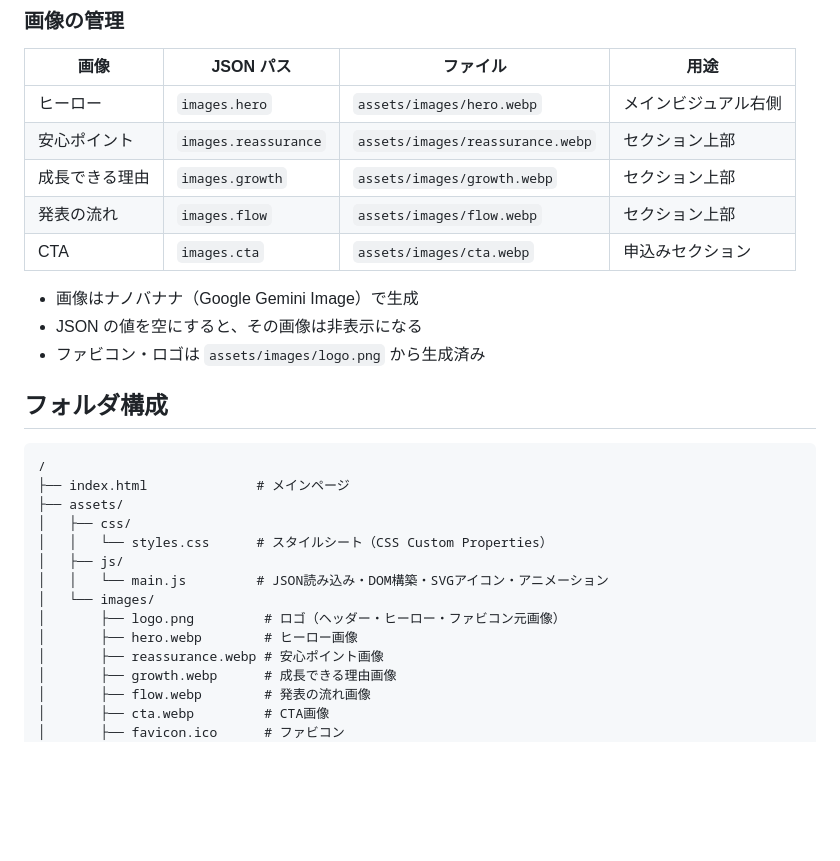
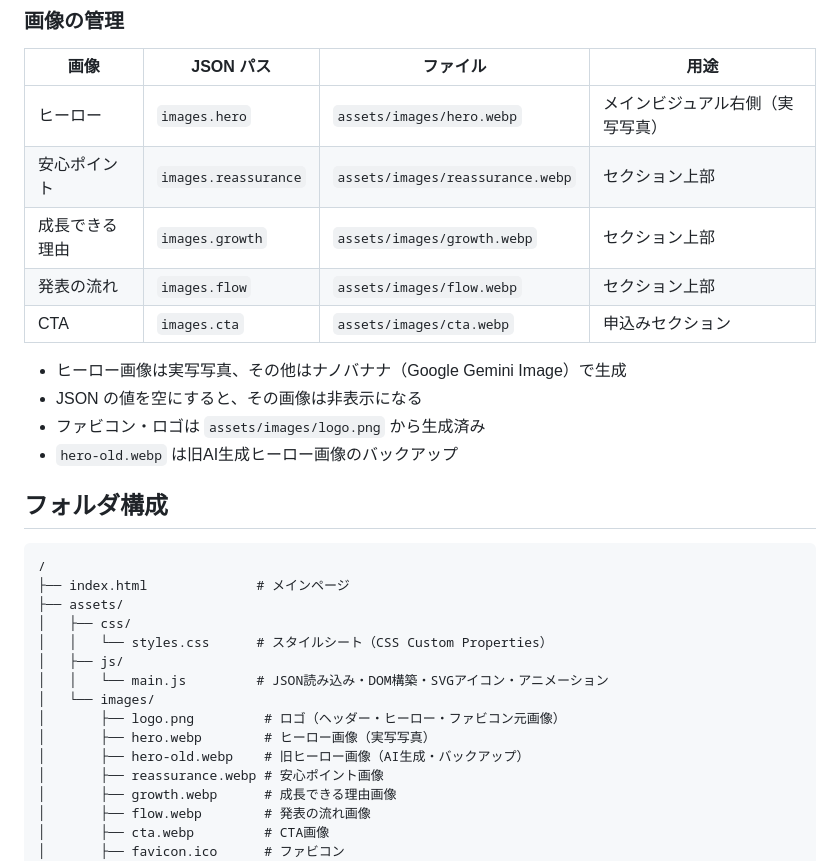
Before and after one commit to dan-yuta/reading-club-hp, a Markdown page: README.md, the part around the change. Rendered like a GitHub page; blank space fills up the shorter version.

Commit message:
README更新: ヒーロー画像を実写写真に変更、hero-old追記
Co-Authored-By: Claude Opus 4.6 <noreply@anthropic.com>

```diff
--- a/README.md
+++ b/README.md
@@ -104,15 +104,16 @@ npx serve .
 
 | 画像 | JSON パス | ファイル | 用途 |
 |---|---|---|---|
-| ヒーロー | `images.hero` | `assets/images/hero.webp` | メインビジュアル右側 |
+| ヒーロー | `images.hero` | `assets/images/hero.webp` | メインビジュアル右側（実写写真） |
 | 安心ポイント | `images.reassurance` | `assets/images/reassurance.webp` | セクション上部 |
 | 成長できる理由 | `images.growth` | `assets/images/growth.webp` | セクション上部 |
 | 発表の流れ | `images.flow` | `assets/images/flow.webp` | セクション上部 |
 | CTA | `images.cta` | `assets/images/cta.webp` | 申込みセクション |
 
-- 画像はナノバナナ（Google Gemini Image）で生成
+- ヒーロー画像は実写写真、その他はナノバナナ（Google Gemini Image）で生成
 - JSON の値を空にすると、その画像は非表示になる
 - ファビコン・ロゴは `assets/images/logo.png` から生成済み
+- `hero-old.webp` は旧AI生成ヒーロー画像のバックアップ
 
 ## フォルダ構成
 
@@ -126,7 +127,8 @@ npx serve .
 │   │   └── main.js         # JSON読み込み・DOM構築・SVGアイコン・アニメーション
 │   └── images/
 │       ├── logo.png         # ロゴ（ヘッダー・ヒーロー・ファビコン元画像）
-│       ├── hero.webp        # ヒーロー画像
+│       ├── hero.webp        # ヒーロー画像（実写写真）
+│       ├── hero-old.webp    # 旧ヒーロー画像（AI生成・バックアップ）
 │       ├── reassurance.webp # 安心ポイント画像
 │       ├── growth.webp      # 成長できる理由画像
 │       ├── flow.webp        # 発表の流れ画像
```
